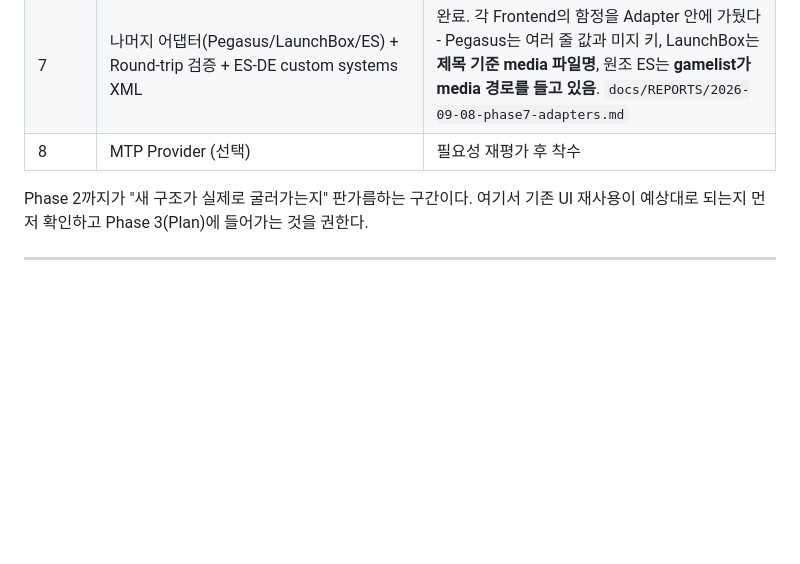
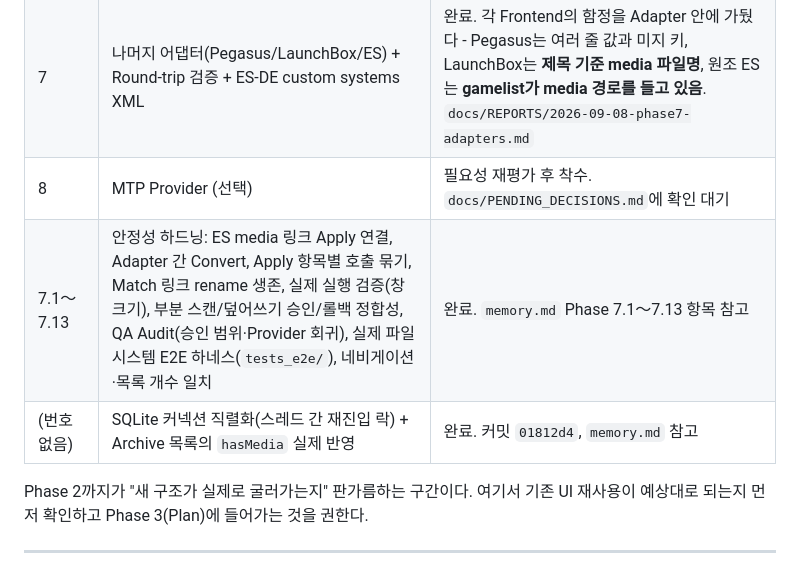
Before and after one commit to moning-1664/retro-meta-studio, a Markdown page: docs/ARCHITECTURE.md, the part around the change. Drawn GitHub-style; blank space fills up the shorter version.

```diff
--- a/docs/ARCHITECTURE.md
+++ b/docs/ARCHITECTURE.md
@@ -347,7 +347,9 @@ Plan 생성 시점의 `(size, mtime_ns)`를 엔트리에 박아두고 Apply 직
 | 5 | Match: Exact → Normalized → Heuristic 후보 UI (자동 병합 금지 §49) | 완료. `similar_rom.py`의 점수를 재사용하고, 자동으로 붙는 것은 Exact 하나뿐이다. 구현 중 §46(Game/ROM Identity 분리)이 실제로는 깨져 있던 것을 함께 고쳤다 - `docs/REPORTS/2026-09-08-phase5-match-and-test-harness.md` |
 | 6 | Compare Mode | 완료. 판정은 Match의 `classify()`를 재사용하되(그러려고 먼저 `MatchSubject <-> MatchSubject`로 일반화했다), **짝짓기 규칙은 다르다** - Compare는 목록을 1:1로 줄 세워야 하므로 파일명이 같으면 크기/해시가 달라도 짝으로 본다. `docs/REPORTS/2026-09-08-phase6-compare.md` |
 | 7 | 나머지 어댑터(Pegasus/LaunchBox/ES) + Round-trip 검증 + ES-DE custom systems XML | 완료. 각 Frontend의 함정을 Adapter 안에 가뒀다 - Pegasus는 여러 줄 값과 미지 키, LaunchBox는 **제목 기준 media 파일명**, 원조 ES는 **gamelist가 media 경로를 들고 있음**. `docs/REPORTS/2026-09-08-phase7-adapters.md` |
-| 8 | MTP Provider (선택) | 필요성 재평가 후 착수 |
+| 8 | MTP Provider (선택) | 필요성 재평가 후 착수. `docs/PENDING_DECISIONS.md`에 확인 대기 |
+| 7.1〜7.13 | 안정성 하드닝: ES media 링크 Apply 연결, Adapter 간 Convert, Apply 항목별 호출 묶기, Match 링크 rename 생존, 실제 실행 검증(창 크기), 부분 스캔/덮어쓰기 승인/롤백 정합성, QA Audit(승인 범위·Provider 회귀), 실제 파일시스템 E2E 하네스(`tests_e2e/`), 네비게이션·목록 개수 일치 | 완료. `memory.md` Phase 7.1〜7.13 항목 참고 |
+| (번호 없음) | SQLite 커넥션 직렬화(스레드 간 재진입 락) + Archive 목록의 `hasMedia` 실제 반영 | 완료. 커밋 `01812d4`, `memory.md` 참고 |
 
 Phase 2까지가 "새 구조가 실제로 굴러가는지" 판가름하는 구간이다. 여기서 기존 UI 재사용이
 예상대로 되는지 먼저 확인하고 Phase 3(Plan)에 들어가는 것을 권한다.
```
Also changed, not shown: memory.md (+33 -0 lines).
